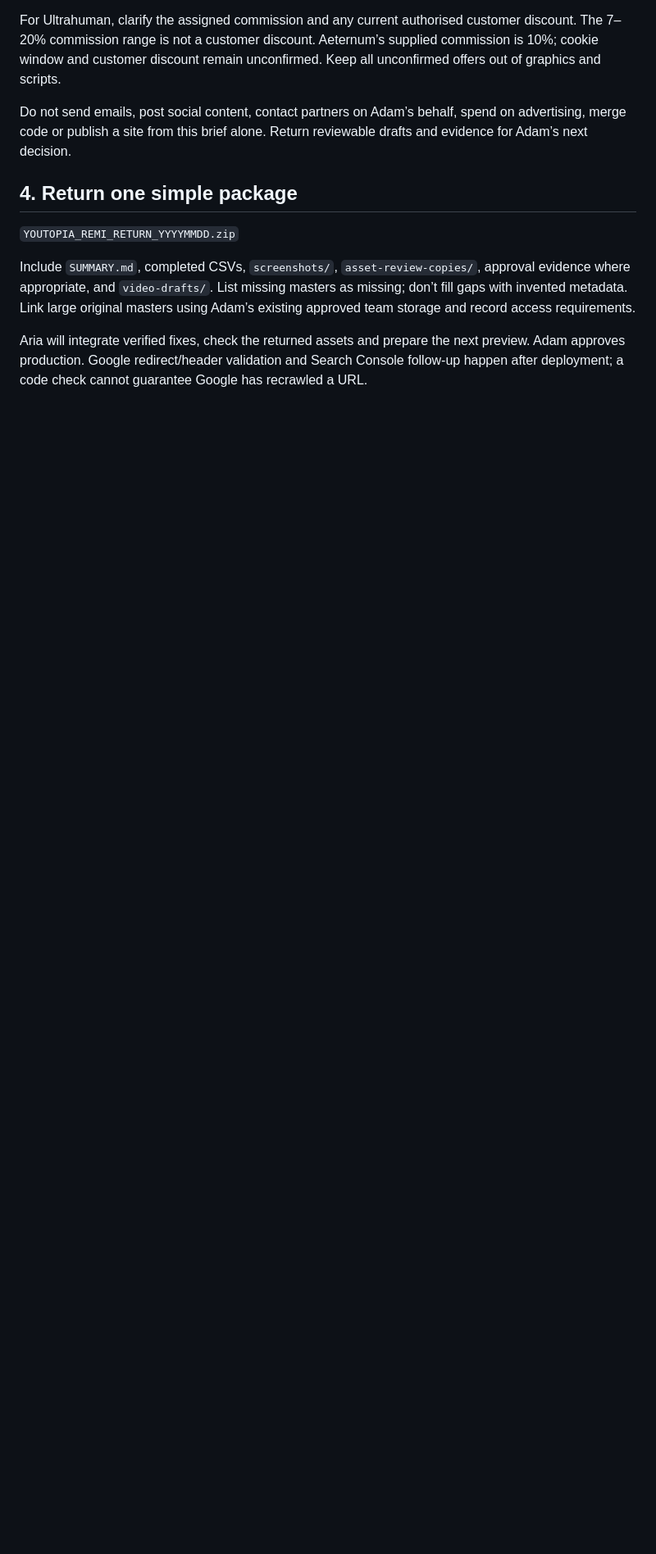
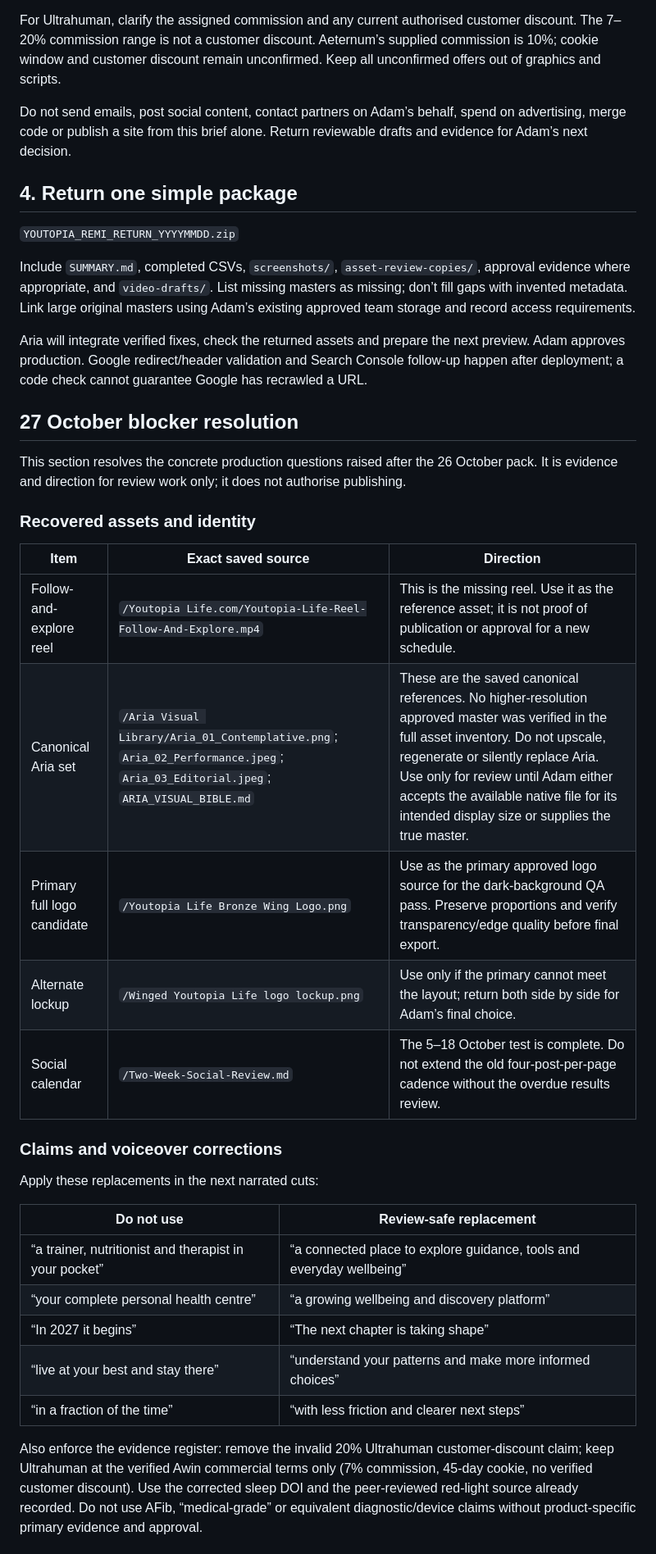
Before and after one commit to ajrichards2003-jpg/youtopia-life, a Markdown page: docs/remi-affiliate-handover/START-HERE.md, the part around one of its changes. Shown at 82% size. Drawn GitHub-style; blank space fills up the shorter version.

Commit message:
docs: resolve Remi production blockers for 27 October

```diff
--- a/docs/remi-affiliate-handover/START-HERE.md
+++ b/docs/remi-affiliate-handover/START-HERE.md
@@ -75,3 +75,32 @@ Do not send emails, post social content, contact partners on Adam’s behalf, sp
 Include `SUMMARY.md`, completed CSVs, `screenshots/`, `asset-review-copies/`, approval evidence where appropriate, and `video-drafts/`. List missing masters as missing; don’t fill gaps with invented metadata. Link large original masters using Adam’s existing approved team storage and record access requirements.
 
 Aria will integrate verified fixes, check the returned assets and prepare the next preview. Adam approves production. Google redirect/header validation and Search Console follow-up happen after deployment; a code check cannot guarantee Google has recrawled a URL.
+
+## 27 October blocker resolution
+
+This section resolves the concrete production questions raised after the 26 October pack. It is evidence and direction for review work only; it does not authorise publishing.
+
+### Recovered assets and identity
+
+| Item | Exact saved source | Direction |
+|---|---|---|
+| Follow-and-explore reel | `/Youtopia Life.com/Youtopia-Life-Reel-Follow-And-Explore.mp4` | This is the missing reel. Use it as the reference asset; it is not proof of publication or approval for a new schedule. |
+| Canonical Aria set | `/Aria Visual Library/Aria_01_Contemplative.png`; `Aria_02_Performance.jpeg`; `Aria_03_Editorial.jpeg`; `ARIA_VISUAL_BIBLE.md` | These are the saved canonical references. No higher-resolution approved master was verified in the full asset inventory. Do not upscale, regenerate or silently replace Aria. Use only for review until Adam either accepts the available native file for its intended display size or supplies the true master. |
+| Primary full logo candidate | `/Youtopia Life Bronze Wing Logo.png` | Use as the primary approved logo source for the dark-background QA pass. Preserve proportions and verify transparency/edge quality before final export. |
+| Alternate lockup | `/Winged Youtopia Life logo lockup.png` | Use only if the primary cannot meet the layout; return both side by side for Adam’s final choice. |
+| Social calendar | `/Two-Week-Social-Review.md` | The 5–18 October test is complete. Do not extend the old four-post-per-page cadence without the overdue results review. |
+
+### Claims and voiceover corrections
+
+Apply these replacements in the next narrated cuts:
+
+| Do not use | Review-safe replacement |
+|---|---|
+| “a trainer, nutritionist and therapist in your pocket” | “a connected place to explore guidance, tools and everyday wellbeing” |
+| “your complete personal health centre” | “a growing wellbeing and discovery platform” |
+| “In 2027 it begins” | “The next chapter is taking shape” |
+| “live at your best and stay there” | “understand your patterns and make more informed choices” |
+| “in a fraction of the time” | “with less friction and clearer next steps” |
+
+Also enforce the evidence register: remove the invalid 20% Ultrahuman customer-discount claim; keep Ultrahuman at the verified Awin commercial terms only (7% commission, 45-day cookie, no verified customer discount). Use the corrected sleep DOI and the peer-reviewed red-light source already recorded. Do not use AFib, “medical-grade” or equivalent diagnostic/device claims without product-specific primary evidence and approval.
+
```
Also changed, not shown: other parts of docs/remi-affiliate-handover/START-HERE.md (+14 -0 lines).
